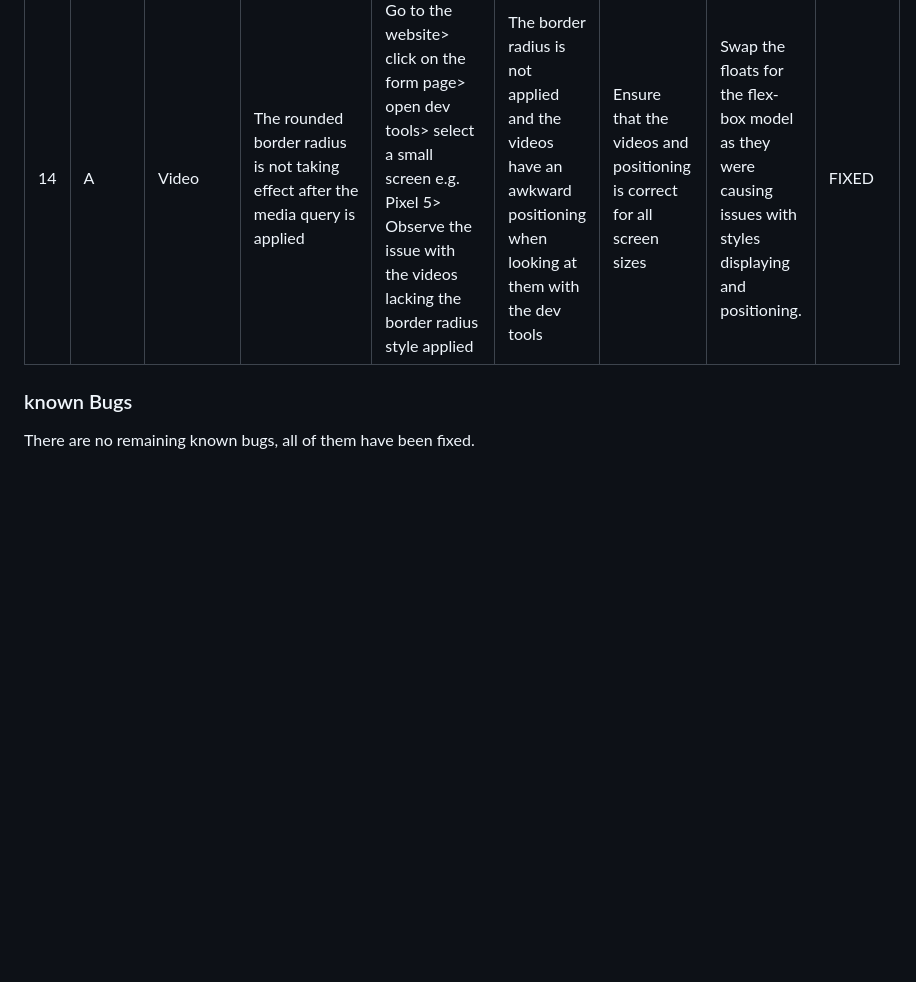
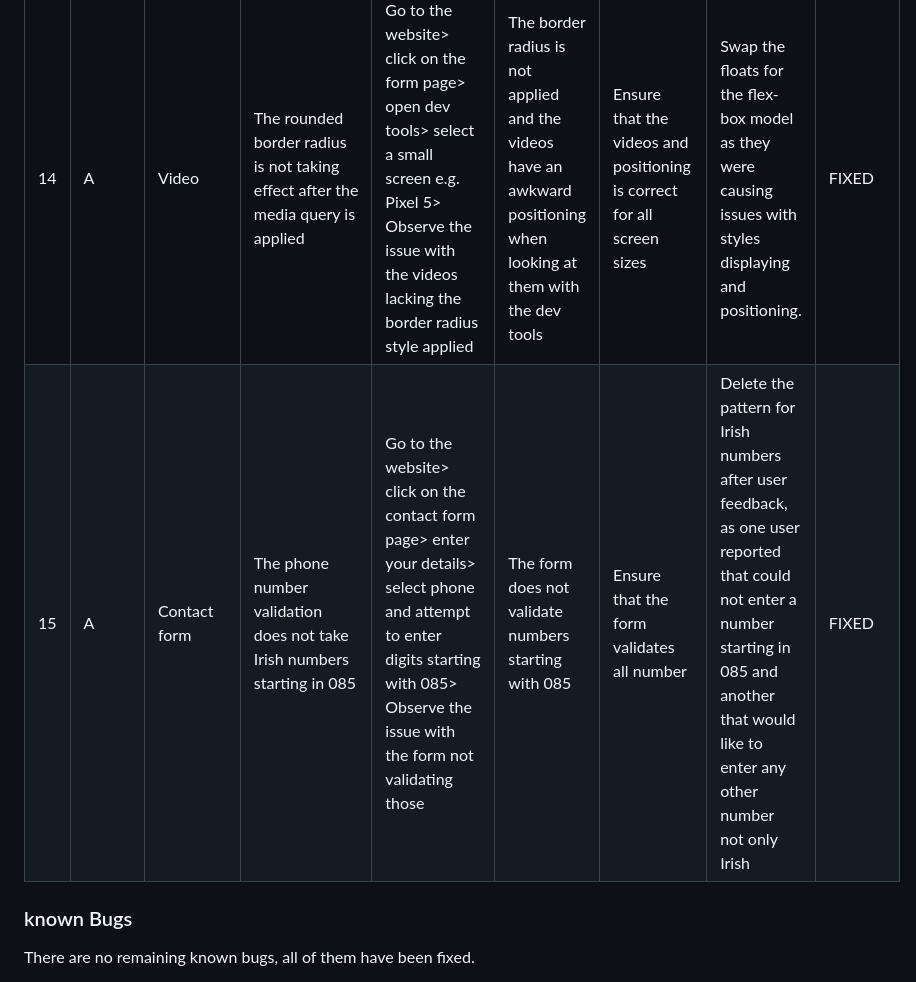
Before and after one commit to Zest-studi-o/P01-Allotment-gardens, a Markdown page: README.md, the part around the change. Drawn GitHub-style; blank space fills up the shorter version.

Commit message:
Add bug number 15 to testing and details for peer review in readme.md and testing.md

```diff
--- a/README.md
+++ b/README.md
@@ -300,6 +300,7 @@ Please refer to [TESTING.md](TESTING.md) file for all testing carried out.
 | 12  | A     | Nav bar          | Wrong order of the listed items when seeing the page in small screens                | Go to the website> Click on dev tools and select a small mobile screen size> Observe the issue with the listed items in the nav bar being in the wrong order                  | The nav bar displays the items in a not user friendly manner contact, locations, home                                                          | The nav bar will display home, locations and contact                       | Change order in html of the elements, then float left menu li and float right menu for larger screens         | FIXED  |
 | 13  | A     | Form             | Some of the radio buttons float to the next line if the screen size it is small      | Go to the website> click on the form page> open dev tools> select a small screen e.g. Pixel 5> Observe the issue with the radio button input not being beside its label      | The radio button input and its label it is not aligned in small screens                                                                        | Ensure that radio button labels and input are aligned for all screen sizes | Add a span to the label and radio button, assign a class and then apply display block for small screens to it | FIXED  |
 | 14  | A     | Video             | The rounded border radius is not taking effect after the media query is applied      | Go to the website> click on the form page> open dev tools> select a small screen e.g. Pixel 5> Observe the issue with the videos lacking the border radius style applied      | The border radius is not applied and the videos have an awkward positioning when looking at them with the dev tools                                                                        | Ensure that the videos and positioning is correct for all screen sizes | Swap the floats for the flex-box model as they were causing issues with styles displaying and positioning. | FIXED  |
+| 15  | A     | Contact form             | The phone number validation does not take Irish numbers starting in 085      | Go to the website> click on the contact form page> enter your details> select phone and attempt to enter digits starting with 085> Observe the issue with the form not validating those      | The form does not validate numbers starting with 085                                                                        | Ensure that the form validates all number | Delete the pattern for Irish numbers after user feedback, as one user reported that could not enter a number starting in 085 and another that would like to enter any other number not only Irish | FIXED  |
 
 ### known Bugs
 
```
Also changed, not shown: TESTING.md (+1 -1 lines).
